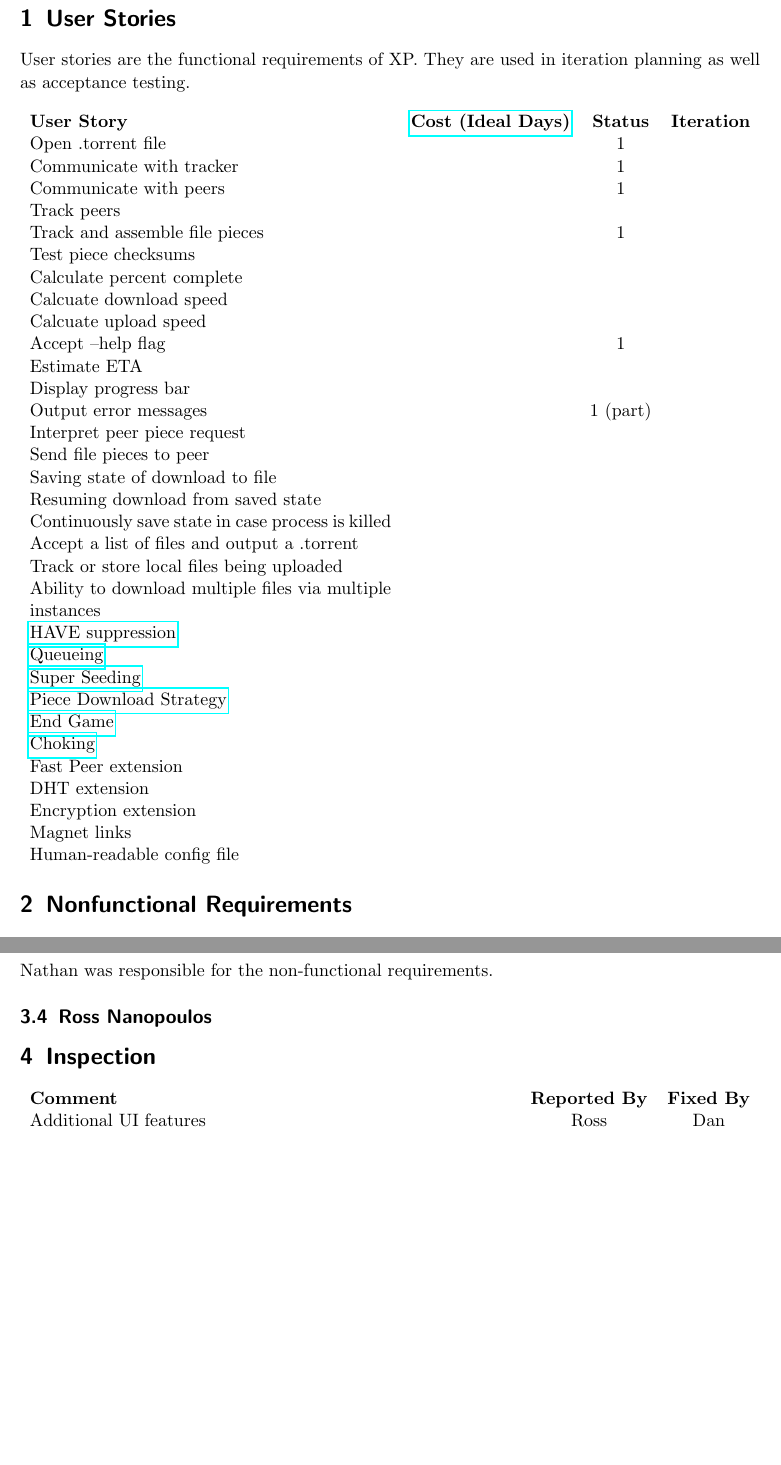
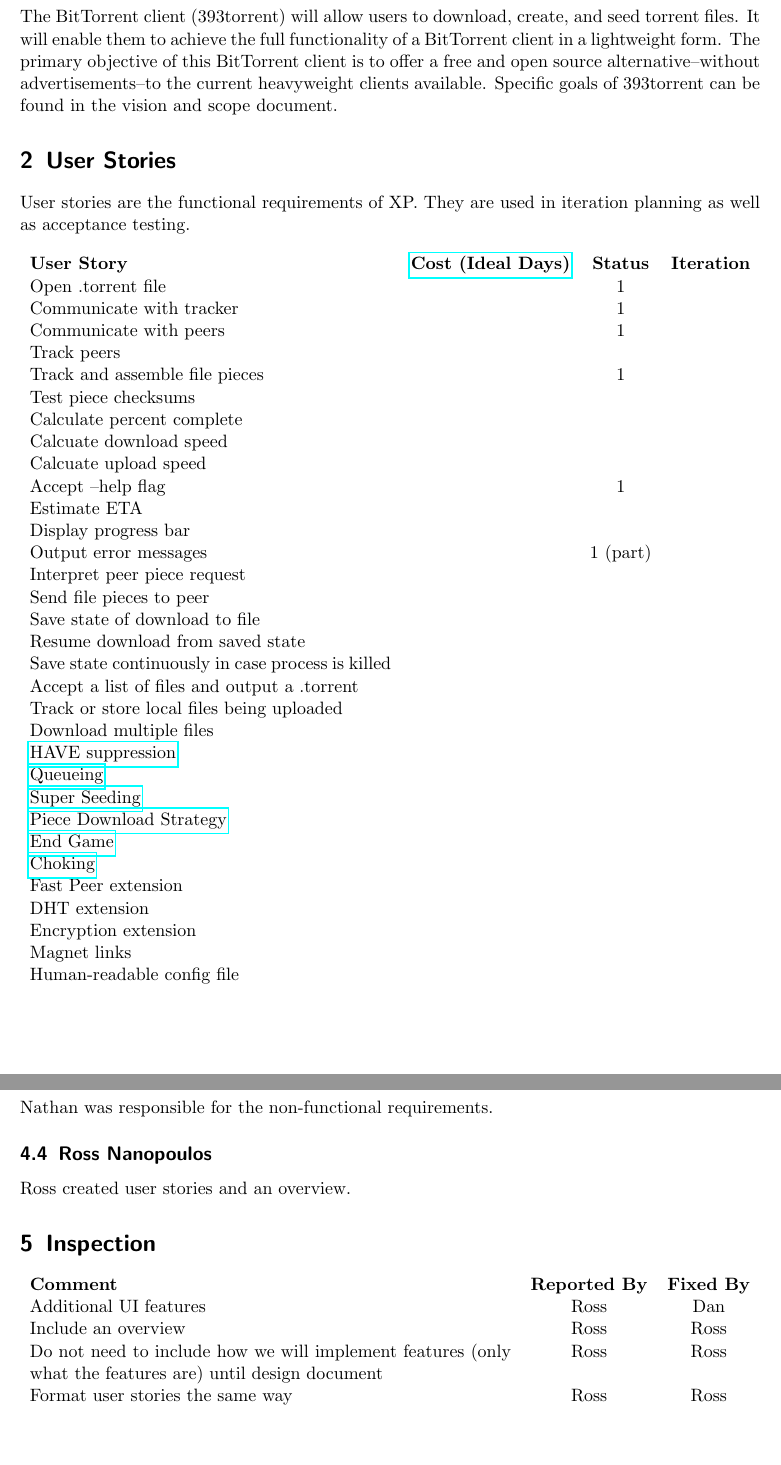
Before and after one commit to danielkeller/393torrent, a LaTeX paper (docs/requirements.tex): two parts of pages 2 and 4 of 4, joined at a grey line, cut at the place of the change. Compiled offline with pdfLaTeX.

Commit message:
Added overview, inspection comments, fixed user stories formatting.

```diff
--- a/docs/requirements.tex
+++ b/docs/requirements.tex
@@ -20,6 +20,9 @@
 
 \tableofcontents
 \pagebreak
+
+\section{Overview}
+The BitTorrent client (393torrent) will allow users to download, create, and seed torrent files.  It will enable them to achieve the full functionality of a BitTorrent client in a lightweight form.  The primary objective of this BitTorrent client is to offer a free and open source alternative--without advertisements--to the current heavyweight clients available.  Specific goals of 393torrent can be found in the vision and scope document.
 
 \section{User Stories}
 User stories are the functional requirements of XP. They are used in iteration planning as well as acceptance testing.
@@ -42,12 +45,12 @@
 Output error messages & & 1 (part) \\
 Interpret peer piece request \\
 Send file pieces to peer \\
-Saving state of download to file \\
-Resuming download from saved state \\
-Continuously save state in case process is killed \\
+Save state of download to file \\
+Resume download from saved state \\
+Save state continuously in case process is killed \\
 Accept a list of files and output a .torrent \\
 Track or store local files being uploaded \\
-Ability to download multiple files via multiple instances \\
+Download multiple files \\
 \href{https://wiki.theory.org/BitTorrentSpecification\#have:_.3Clen.3D0005.3E.3Cid.3D4.3E.3Cpiece_index.3E}{HAVE suppression} \\
 \href{https://wiki.theory.org/BitTorrentSpecification\#Queuing}{Queueing} \\
 \href{https://wiki.theory.org/BitTorrentSpecification\#Super_Seeding}{Super Seeding} \\
@@ -90,10 +93,14 @@
 \subsection{Nathan McKinley}
 Nathan was responsible for the non-functional requirements.
 \subsection{Ross Nanopoulos}
+Ross created user stories and an overview.
 
 \section{Inspection}
 \begin{tabularx}{\textwidth}{X c c}
 \textbf{Comment} & \textbf{Reported By} & \textbf{Fixed By} \\
 Additional UI features & Ross & Dan \\
+Include an overview & Ross & Ross \\
+Do not need to include how we will implement features (only what the features are) until design document & Ross & Ross \\
+Format user stories the same way & Ross & Ross \\
 \end{tabularx}
 \end{document}
```
Also changed, not shown: docs/requirements.tex (2 more changed lines).
